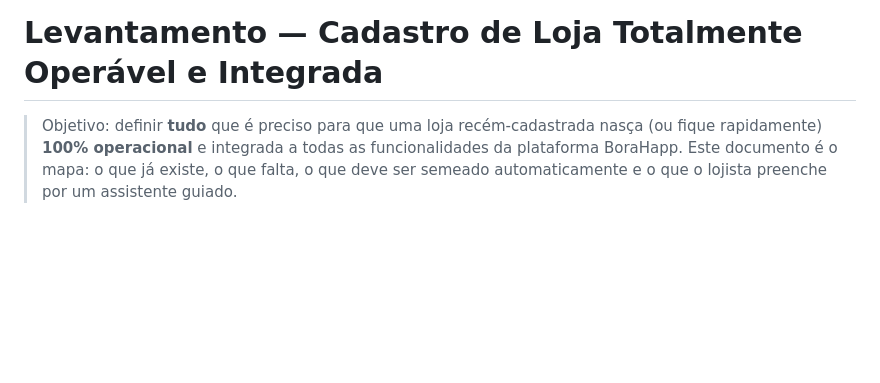
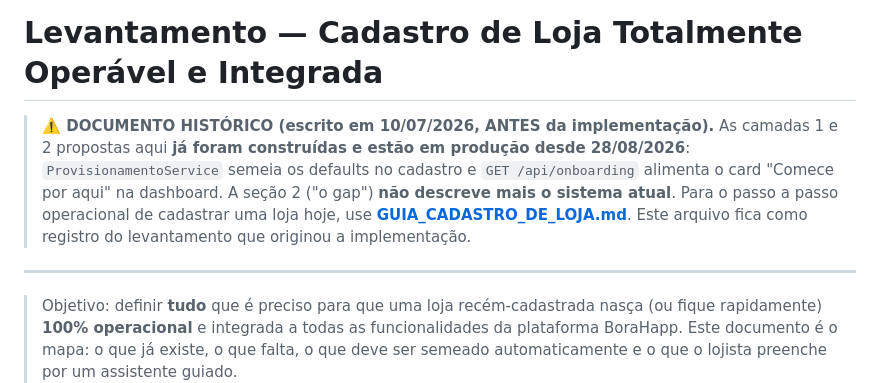
Before and after one commit to AppBora/infra_bora, a Markdown page: bora-projeto-completo/docs/LEVANTAMENTO_CADASTRO_LOJA_OPERAVEL.md, the part around the change. Rendered like a GitHub page; blank space fills up the shorter version.

```diff
--- a/bora-projeto-completo/docs/LEVANTAMENTO_CADASTRO_LOJA_OPERAVEL.md
+++ b/bora-projeto-completo/docs/LEVANTAMENTO_CADASTRO_LOJA_OPERAVEL.md
@@ -1,4 +1,14 @@
 # Levantamento — Cadastro de Loja Totalmente Operável e Integrada
+
+> **⚠️ DOCUMENTO HISTÓRICO (escrito em 10/07/2026, ANTES da implementação).**
+> As camadas 1 e 2 propostas aqui **já foram construídas e estão em produção desde 28/08/2026**:
+> `ProvisionamentoService` semeia os defaults no cadastro e `GET /api/onboarding` alimenta o card
+> "Comece por aqui" na dashboard. A seção 2 ("o gap") **não descreve mais o sistema atual**.
+> Para o passo a passo operacional de cadastrar uma loja hoje, use
+> **[GUIA_CADASTRO_DE_LOJA.md](GUIA_CADASTRO_DE_LOJA.md)**. Este arquivo fica como registro do
+> levantamento que originou a implementação.
+
+---
 
 > Objetivo: definir **tudo** que é preciso para que uma loja recém-cadastrada nasça (ou fique rapidamente) **100% operacional** e integrada a todas as funcionalidades da plataforma BoraHapp. Este documento é o mapa: o que já existe, o que falta, o que deve ser semeado automaticamente e o que o lojista preenche por um assistente guiado.
 
```
Also changed, not shown: bora-projeto-completo/docs/GUIA_CADASTRO_DE_LOJA.md (added, +185 -0 lines).
